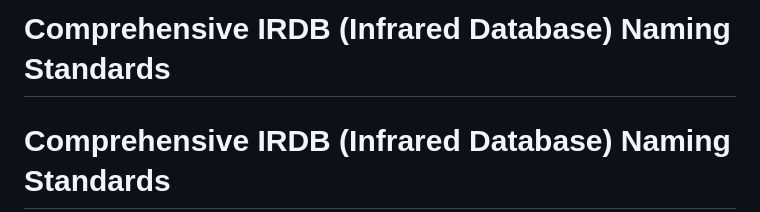
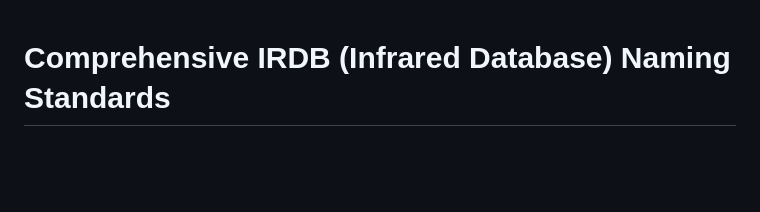
Before and after one commit to jaylikesbunda/Flipper-IR-Formatter, a Markdown page: naming.md, the part around the change. Rendered like a GitHub page; blank space fills up the shorter version.

```diff
--- a/naming.md
+++ b/naming.md
@@ -1,5 +1,3 @@
-# Comprehensive IRDB (Infrared Database) Naming Standards
-
 # Comprehensive IRDB (Infrared Database) Naming Standards
 
 ## 1. Button Name Standardization
```
